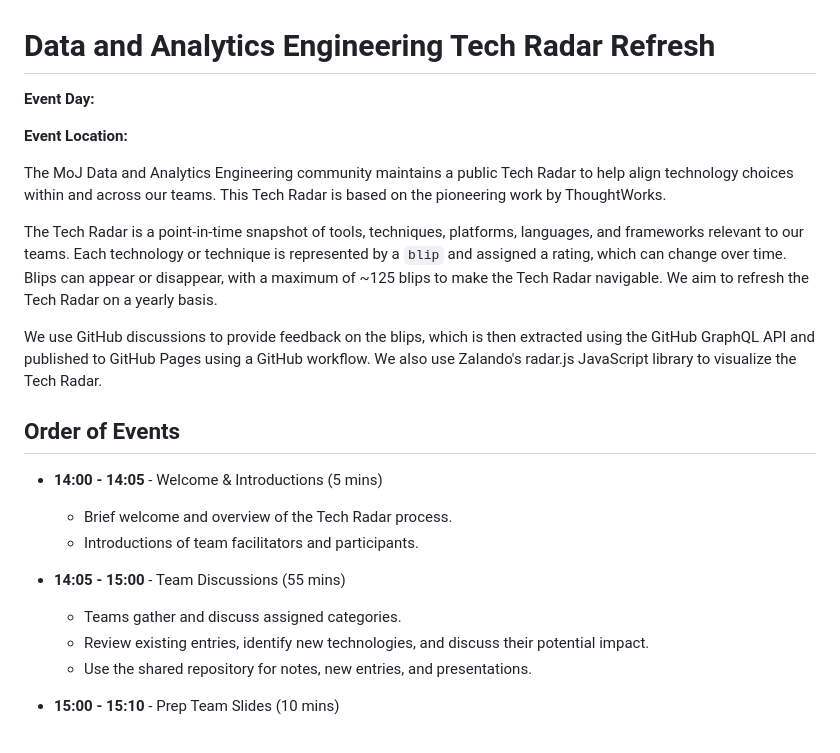
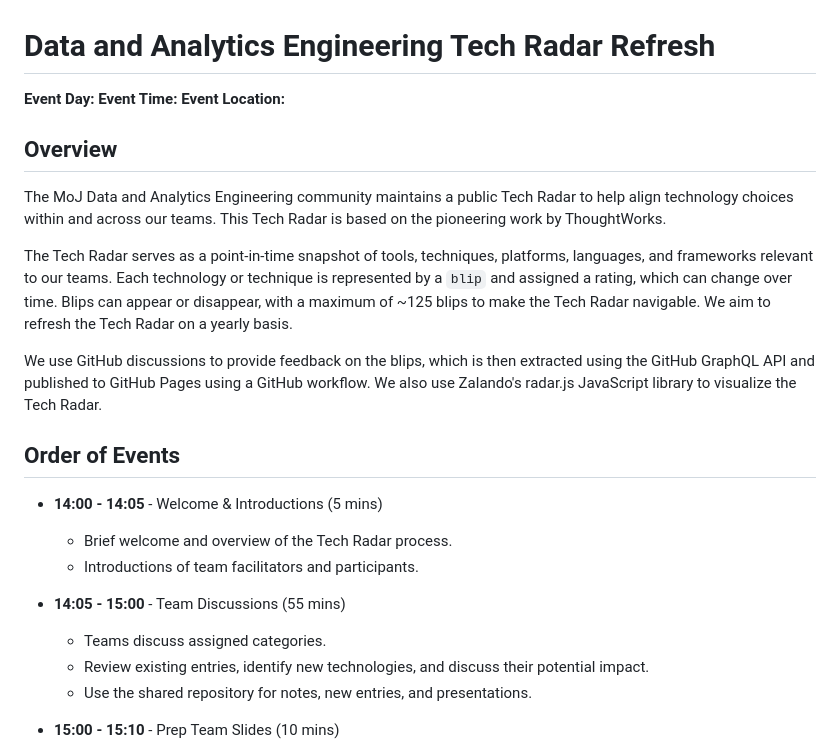
Before and after one commit to moj-analytical-services/data-and-analytics-engineering-tech-radar, a Markdown page: docs/Sample-leaflet.md, the part around one of its changes. Drawn GitHub-style.

```diff
--- a/docs/Sample-leaflet.md
+++ b/docs/Sample-leaflet.md
@@ -1,12 +1,14 @@
 # Data and Analytics Engineering Tech Radar Refresh
 
 **Event Day:**
+**Event Time:**
+**Event Location:**
 
-**Event Location:**
+## Overview
 
 The MoJ Data and Analytics Engineering community maintains a public Tech Radar to help align technology choices within and across our teams. This Tech Radar is based on the pioneering work by ThoughtWorks.
 
-The Tech Radar is a point-in-time snapshot of tools, techniques, platforms, languages, and frameworks relevant to our teams. Each technology or technique is represented by a `blip` and assigned a rating, which can change over time. Blips can appear or disappear, with a maximum of ~125 blips to make the Tech Radar navigable. We aim to refresh the Tech Radar on a yearly basis.
+The Tech Radar serves as a point-in-time snapshot of tools, techniques, platforms, languages, and frameworks relevant to our teams. Each technology or technique is represented by a `blip` and assigned a rating, which can change over time. Blips can appear or disappear, with a maximum of ~125 blips to make the Tech Radar navigable. We aim to refresh the Tech Radar on a yearly basis.
 
 We use GitHub discussions to provide feedback on the blips, which is then extracted using the GitHub GraphQL API and published to GitHub Pages using a GitHub workflow. We also use Zalando's radar.js JavaScript library to visualize the Tech Radar.
 
@@ -17,7 +19,7 @@ We use GitHub discussions to provide feedback on the blips, which is then extrac
   - Introductions of team facilitators and participants.
 
 - **14:05 - 15:00** - Team Discussions (55 mins)
-  - Teams gather and discuss assigned categories.
+  - Teams discuss assigned categories.
   - Review existing entries, identify new technologies, and discuss their potential impact.
   - Use the shared repository for notes, new entries, and presentations.
 
```
Also changed, not shown: other parts of docs/Sample-leaflet.md (+18 -17 lines).
